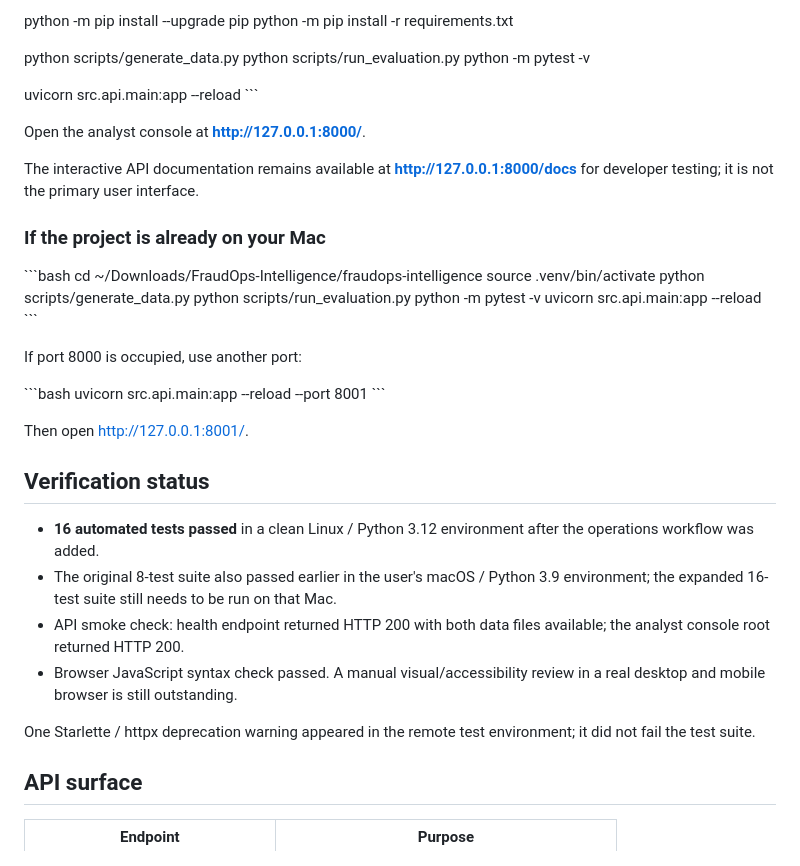
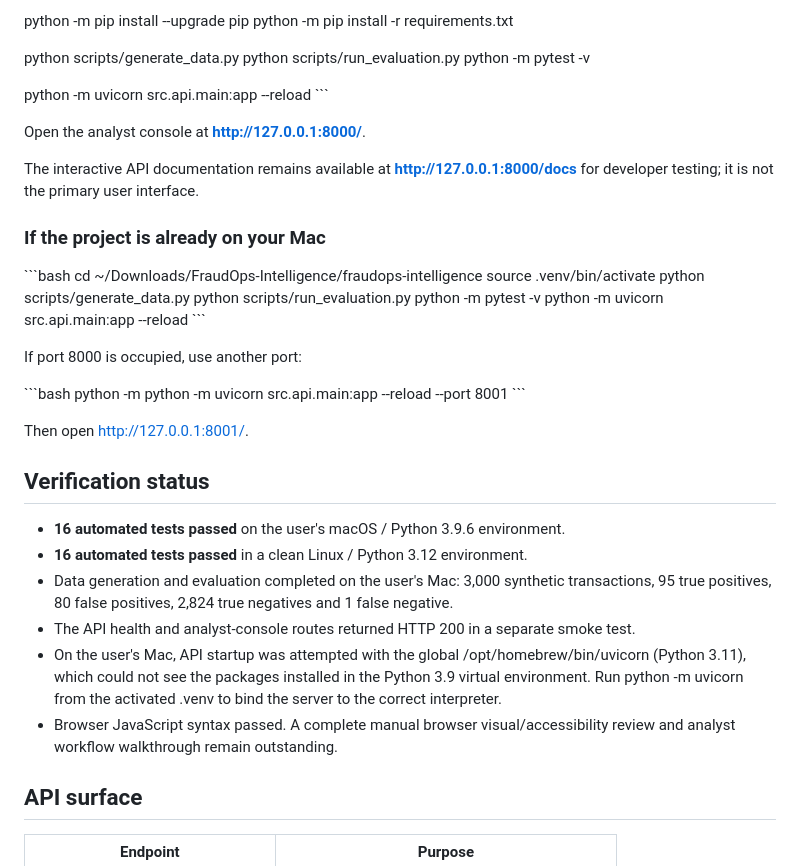
Before and after one commit to Software-vikings/Fraud-intelligence, a Markdown page: README.md, the part around the change. Rendered like a GitHub page.

Commit message:
Update Mac verification and use virtualenv-safe server command

```diff
--- a/README.md
+++ b/README.md
@@ -49,7 +49,7 @@ python scripts/generate_data.py
 python scripts/run_evaluation.py
 python -m pytest -v
 
-uvicorn src.api.main:app --reload
+python -m uvicorn src.api.main:app --reload
 \`\`\`
 
 Open the analyst console at **http://127.0.0.1:8000/**.
@@ -64,25 +64,26 @@ source .venv/bin/activate
 python scripts/generate_data.py
 python scripts/run_evaluation.py
 python -m pytest -v
-uvicorn src.api.main:app --reload
+python -m uvicorn src.api.main:app --reload
 \`\`\`
 
 If port 8000 is occupied, use another port:
 
 \`\`\`bash
-uvicorn src.api.main:app --reload --port 8001
+python -m python -m uvicorn src.api.main:app --reload --port 8001
 \`\`\`
 
 Then open http://127.0.0.1:8001/.
 
 ## Verification status
 
-- **16 automated tests passed** in a clean Linux / Python 3.12 environment after the operations workflow was added.
-- The original 8-test suite also passed earlier in the user's macOS / Python 3.9 environment; the expanded 16-test suite still needs to be run on that Mac.
-- API smoke check: health endpoint returned HTTP 200 with both data files available; the analyst console root returned HTTP 200.
-- Browser JavaScript syntax check passed. A manual visual/accessibility review in a real desktop and mobile browser is still outstanding.
+- **16 automated tests passed** on the user's macOS / Python 3.9.6 environment.
+- **16 automated tests passed** in a clean Linux / Python 3.12 environment.
+- Data generation and evaluation completed on the user's Mac: 3,000 synthetic transactions, 95 true positives, 80 false positives, 2,824 true negatives and 1 false negative.
+- The API health and analyst-console routes returned HTTP 200 in a separate smoke test.
+- On the user's Mac, API startup was attempted with the global /opt/homebrew/bin/uvicorn (Python 3.11), which could not see the packages installed in the Python 3.9 virtual environment. Run python -m uvicorn from the activated .venv to bind the server to the correct interpreter.
+- Browser JavaScript syntax passed. A complete manual browser visual/accessibility review and analyst workflow walkthrough remain outstanding.
 
-One Starlette / httpx deprecation warning appeared in the remote test environment; it did not fail the test suite.
 
 ## API surface
 
```
Also changed, not shown: docs/SHOWCASE_READINESS.md (+6 -6 lines).
